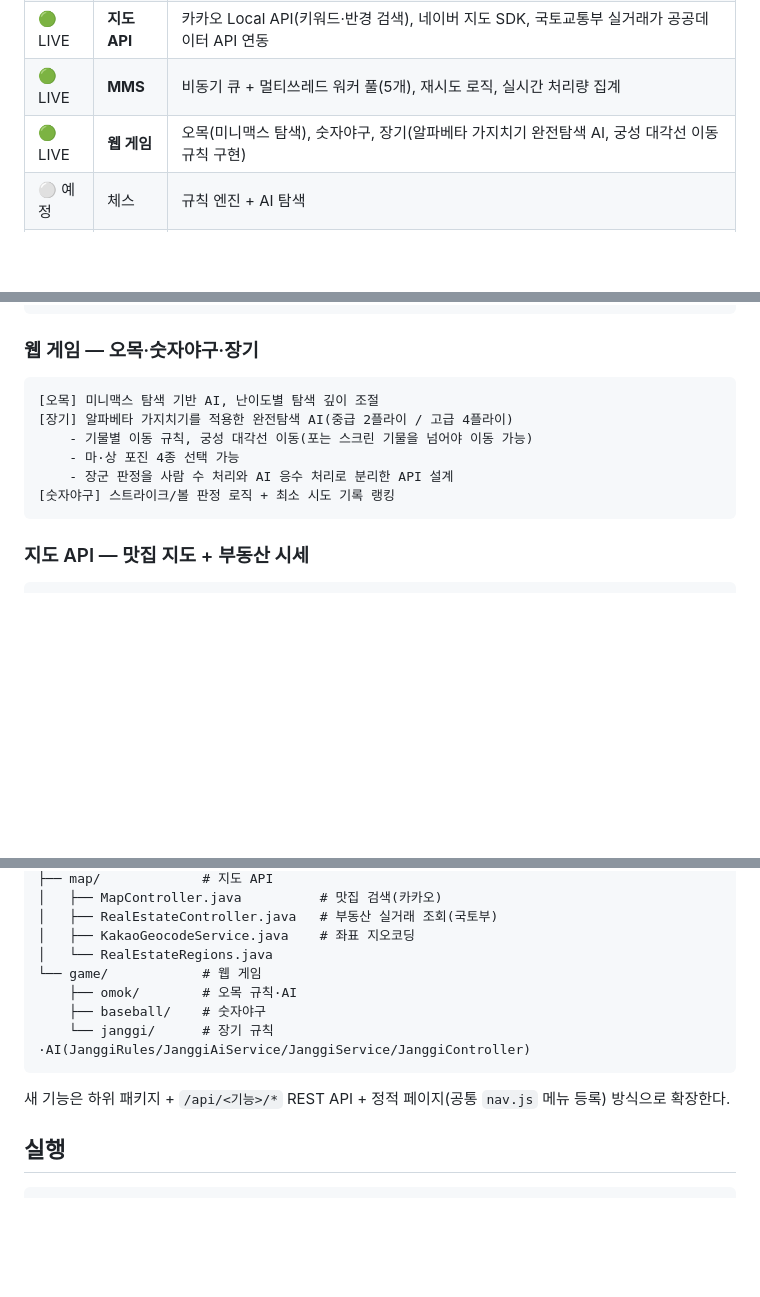
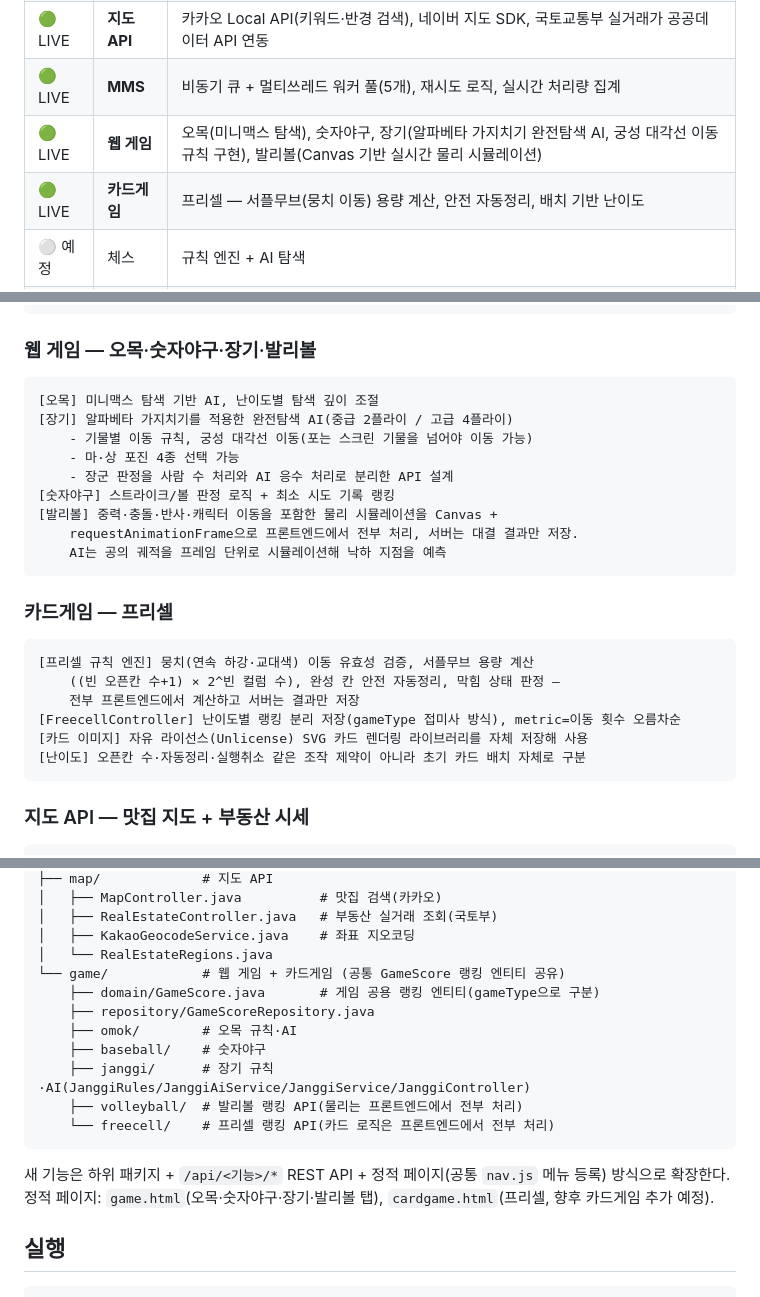
Before and after one commit to simjihun/jihun-portfolio, a Markdown page: README.md, 3 parts joined by grey strips. Drawn GitHub-style; blank space fills up the shorter version.

Commit message:
docs: README.md 업데이트 - 발리볼·프리셀(카드게임) 추가, 패키지 구조에 freecell/volleyball 반영

````diff
--- a/README.md
+++ b/README.md
@@ -12,7 +12,8 @@ Spring Boot 애플리케이션 하나에 기능별 패키지를 추가하는 구
 | 🟢 LIVE | **AI 주식** | 토스증권 Open API(OAuth2 Client Credentials, 전역 요청 스로틀링, TTL 캐시), 업비트 공개 API, Gemini API 시황 요약, 프론트엔드 FLIP 애니메이션 기반 실시간 테이블 갱신 |
 | 🟢 LIVE | **지도 API** | 카카오 Local API(키워드·반경 검색), 네이버 지도 SDK, 국토교통부 실거래가 공공데이터 API 연동 |
 | 🟢 LIVE | **MMS** | 비동기 큐 + 멀티쓰레드 워커 풀(5개), 재시도 로직, 실시간 처리량 집계 |
-| 🟢 LIVE | **웹 게임** | 오목(미니맥스 탐색), 숫자야구, 장기(알파베타 가지치기 완전탐색 AI, 궁성 대각선 이동 규칙 구현) |
+| 🟢 LIVE | **웹 게임** | 오목(미니맥스 탐색), 숫자야구, 장기(알파베타 가지치기 완전탐색 AI, 궁성 대각선 이동 규칙 구현), 발리볼(Canvas 기반 실시간 물리 시뮬레이션) |
+| 🟢 LIVE | **카드게임** | 프리셀 — 서플무브(뭉치 이동) 용량 계산, 안전 자동정리, 배치 기반 난이도 |
 | ⚪ 예정 | 체스 | 규칙 엔진 + AI 탐색 |
 | ⚪ 예정 | 가격 비교 | 상품 링크 기반 가격 비교 |
 
@@ -59,7 +60,7 @@ Spring Boot 애플리케이션 하나에 기능별 패키지를 추가하는 구
     엘리먼트를 재사용, FLIP 기법으로 순위 변동을 애니메이션 처리
 ```
 
-### 웹 게임 — 오목·숫자야구·장기
+### 웹 게임 — 오목·숫자야구·장기·발리볼
 
 ```
 [오목] 미니맥스 탐색 기반 AI, 난이도별 탐색 깊이 조절
@@ -68,6 +69,20 @@ Spring Boot 애플리케이션 하나에 기능별 패키지를 추가하는 구
     - 마·상 포진 4종 선택 가능
     - 장군 판정을 사람 수 처리와 AI 응수 처리로 분리한 API 설계
 [숫자야구] 스트라이크/볼 판정 로직 + 최소 시도 기록 랭킹
+[발리볼] 중력·충돌·반사·캐릭터 이동을 포함한 물리 시뮬레이션을 Canvas +
+    requestAnimationFrame으로 프론트엔드에서 전부 처리, 서버는 대결 결과만 저장.
+    AI는 공의 궤적을 프레임 단위로 시뮬레이션해 낙하 지점을 예측
+```
+
+### 카드게임 — 프리셀
+
+```
+[프리셀 규칙 엔진] 뭉치(연속 하강·교대색) 이동 유효성 검증, 서플무브 용량 계산
+    ((빈 오픈칸 수+1) × 2^빈 컬럼 수), 완성 칸 안전 자동정리, 막힘 상태 판정 —
+    전부 프론트엔드에서 계산하고 서버는 결과만 저장
+[FreecellController] 난이도별 랭킹 분리 저장(gameType 접미사 방식), metric=이동 횟수 오름차순
+[카드 이미지] 자유 라이선스(Unlicense) SVG 카드 렌더링 라이브러리를 자체 저장해 사용
+[난이도] 오픈칸 수·자동정리·실행취소 같은 조작 제약이 아니라 초기 카드 배치 자체로 구분
 ```
 
 ### 지도 API — 맛집 지도 + 부동산 시세
@@ -115,13 +130,18 @@ com.jihun.portfolio
 │   ├── RealEstateController.java   # 부동산 실거래 조회(국토부)
 │   ├── KakaoGeocodeService.java    # 좌표 지오코딩
 │   └── RealEstateRegions.java
-└── game/            # 웹 게임
+└── game/            # 웹 게임 + 카드게임 (공통 GameScore 랭킹 엔티티 공유)
+    ├── domain/GameScore.java       # 게임 공용 랭킹 엔티티(gameType으로 구분)
+    ├── repository/GameScoreRepository.java
     ├── omok/        # 오목 규칙·AI
     ├── baseball/    # 숫자야구
-    └── janggi/      # 장기 규칙·AI(JanggiRules/JanggiAiService/JanggiService/JanggiController)
+    ├── janggi/      # 장기 규칙·AI(JanggiRules/JanggiAiService/JanggiService/JanggiController)
+    ├── volleyball/  # 발리볼 랭킹 API(물리는 프론트엔드에서 전부 처리)
+    └── freecell/    # 프리셀 랭킹 API(카드 로직은 프론트엔드에서 전부 처리)
 ```
 
 새 기능은 하위 패키지 + `/api/<기능>/*` REST API + 정적 페이지(공통 `nav.js` 메뉴 등록) 방식으로 확장한다.
+정적 페이지: `game.html`(오목·숫자야구·장기·발리볼 탭), `cardgame.html`(프리셀, 향후 카드게임 추가 예정).
 
 ## 실행
 
````
